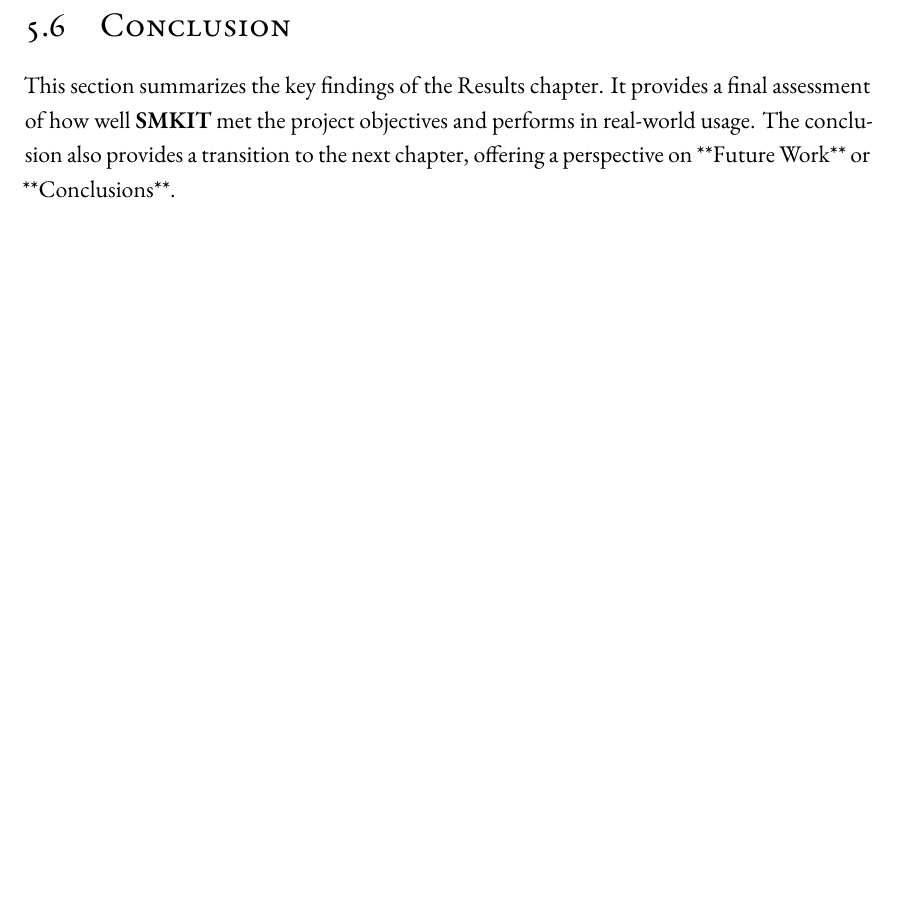
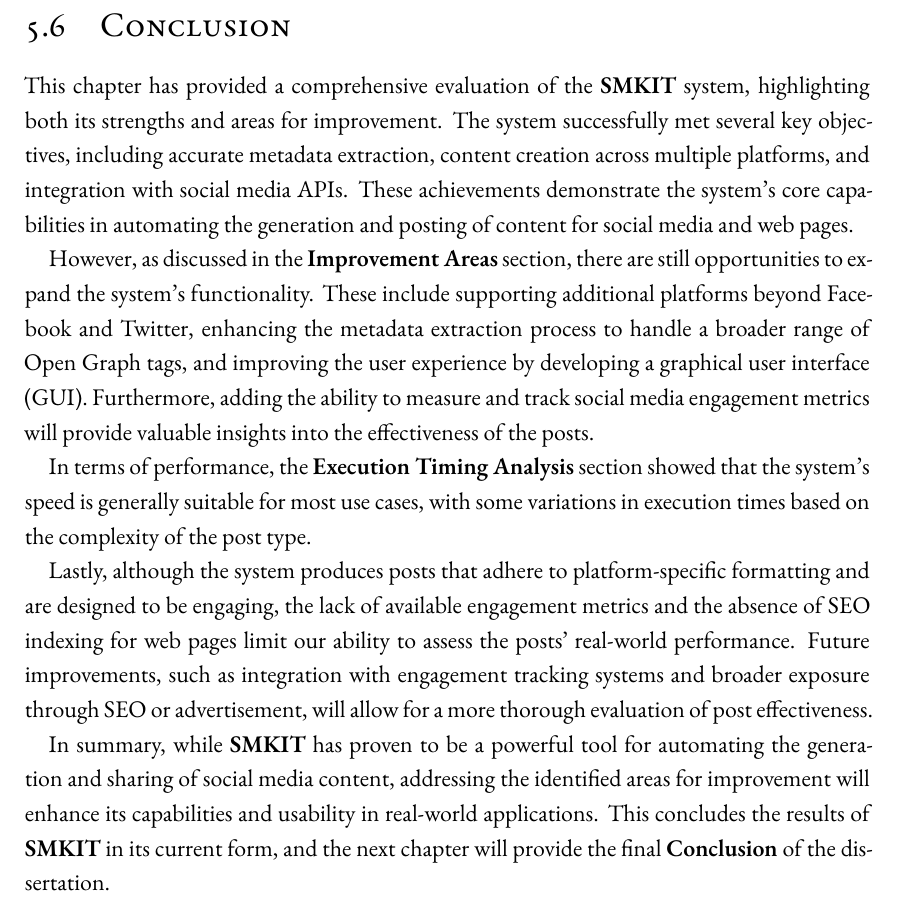
Before and after one commit to ALahmer/Master-Thesis, a LaTeX thesis (dissertation.tex, which reads chapters/results.tex): part of page 94 of 99, cut so that both start at the same text, the shorter picture padded with empty space. Compiled offline with XeLaTeX; a LaTeX package or settings file that is missing is left out.

Commit message:
[smkit-thesis] Results > "Conclusion" section done

```diff
--- a/chapters/results.tex
+++ b/chapters/results.tex
@@ -108,4 +108,12 @@
 
 \section{Conclusion}
 \label{sec:results_conclusion}
-This section summarizes the key findings of the Results chapter. It provides a final assessment of how well \textbf{SMKIT} met the project objectives and performs in real-world usage. The conclusion also provides a transition to the next chapter, offering a perspective on **Future Work** or **Conclusions**.
+This chapter has provided a comprehensive evaluation of the \textbf{SMKIT} system, highlighting both its strengths and areas for improvement. The system successfully met several key objectives, including accurate metadata extraction, content creation across multiple platforms, and integration with social media APIs. These achievements demonstrate the system’s core capabilities in automating the generation and posting of content for social media and web pages.
+
+However, as discussed in the \textbf{Improvement Areas} section, there are still opportunities to expand the system's functionality. These include supporting additional platforms beyond Facebook and Twitter, enhancing the metadata extraction process to handle a broader range of Open Graph tags, and improving the user experience by developing a graphical user interface (GUI). Furthermore, adding the ability to measure and track social media engagement metrics will provide valuable insights into the effectiveness of the posts.
+
+In terms of performance, the \textbf{Execution Timing Analysis} section showed that the system’s speed is generally suitable for most use cases, with some variations in execution times based on the complexity of the post type.
+
+Lastly, although the system produces posts that adhere to platform-specific formatting and are designed to be engaging, the lack of available engagement metrics and the absence of SEO indexing for web pages limit our ability to assess the posts' real-world performance. Future improvements, such as integration with engagement tracking systems and broader exposure through SEO or advertisement, will allow for a more thorough evaluation of post effectiveness.
+
+In summary, while \textbf{SMKIT} has proven to be a powerful tool for automating the generation and sharing of social media content, addressing the identified areas for improvement will enhance its capabilities and usability in real-world applications. This concludes the results of \textbf{SMKIT} in its current form, and the next chapter will provide the final \textbf{Conclusion} of the dissertation.
```
